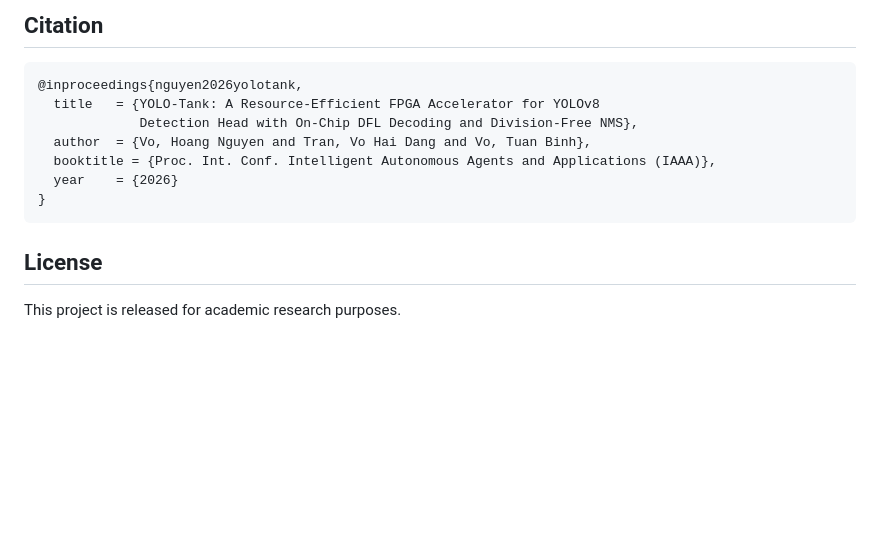
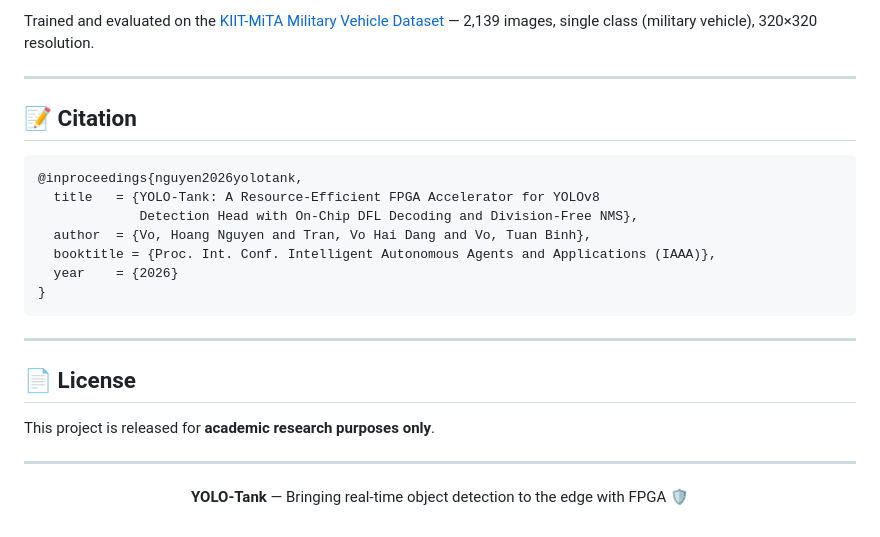
Before and after one commit to nguyenchuyenhoa14-hub/YOLO_Tank, a Markdown page: README.md, the part around one of its changes. Rendered like a GitHub page; blank space fills up the shorter version.

````diff
--- a/README.md
+++ b/README.md
@@ -127,5 +166,10 @@ Trained on [KIIT-MiTA Military Vehicle Dataset](https://doi.org/10.1109/ISACC652
 
-## Citation
+Trained and evaluated on the [KIIT-MiTA Military Vehicle Dataset](https://doi.org/10.1109/ISACC65211.2025.10969335)
+— 2,139 images, single class (military vehicle), 320×320 resolution.
+
+---
+
+## 📝 Citation
 
 ```bibtex
 @inproceedings{nguyen2026yolotank,
@@ -137,6 +181,14 @@ Trained on [KIIT-MiTA Military Vehicle Dataset](https://doi.org/10.1109/ISACC652
 }
 ```
 
-## License
+---
 
-This project is released for academic research purposes.
+## 📄 License
+
+This project is released for **academic research purposes only**.
+
+---
+
+<p align="center">
+  <b>YOLO-Tank</b> — Bringing real-time object detection to the edge with FPGA 🛡️
+</p>
````
Also changed, not shown: other parts of README.md (+117 -78 lines).
